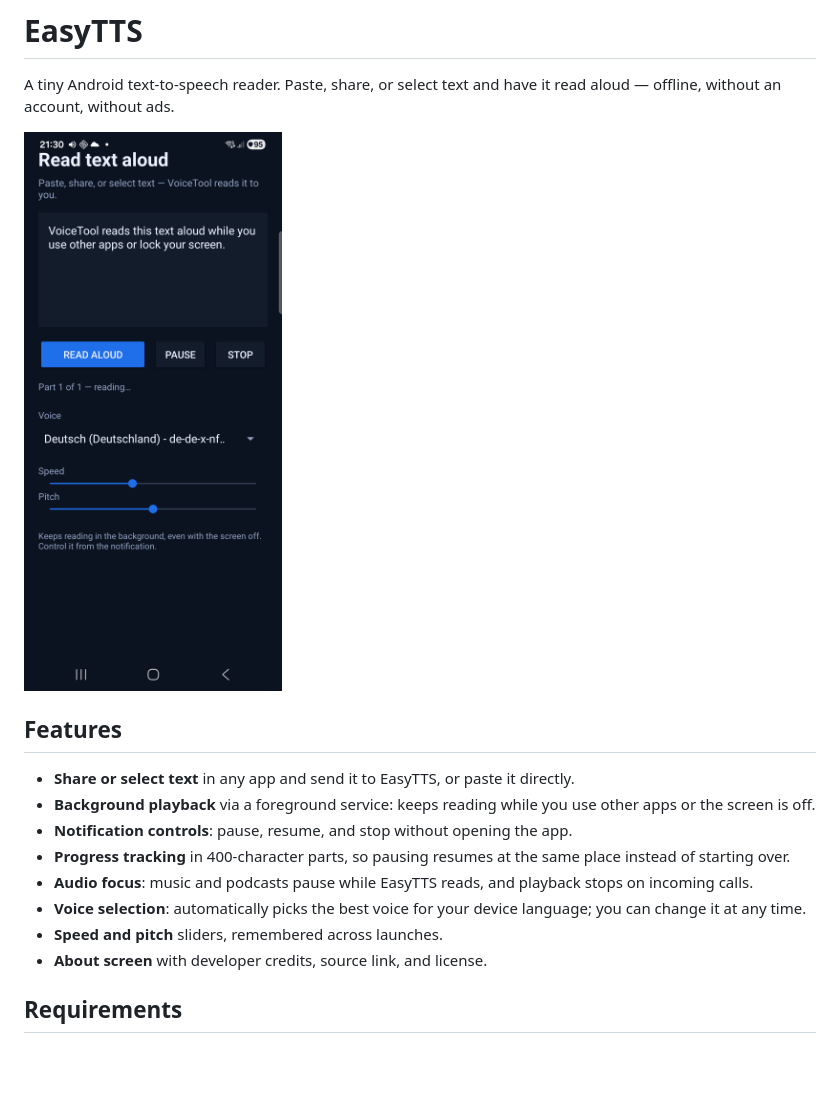
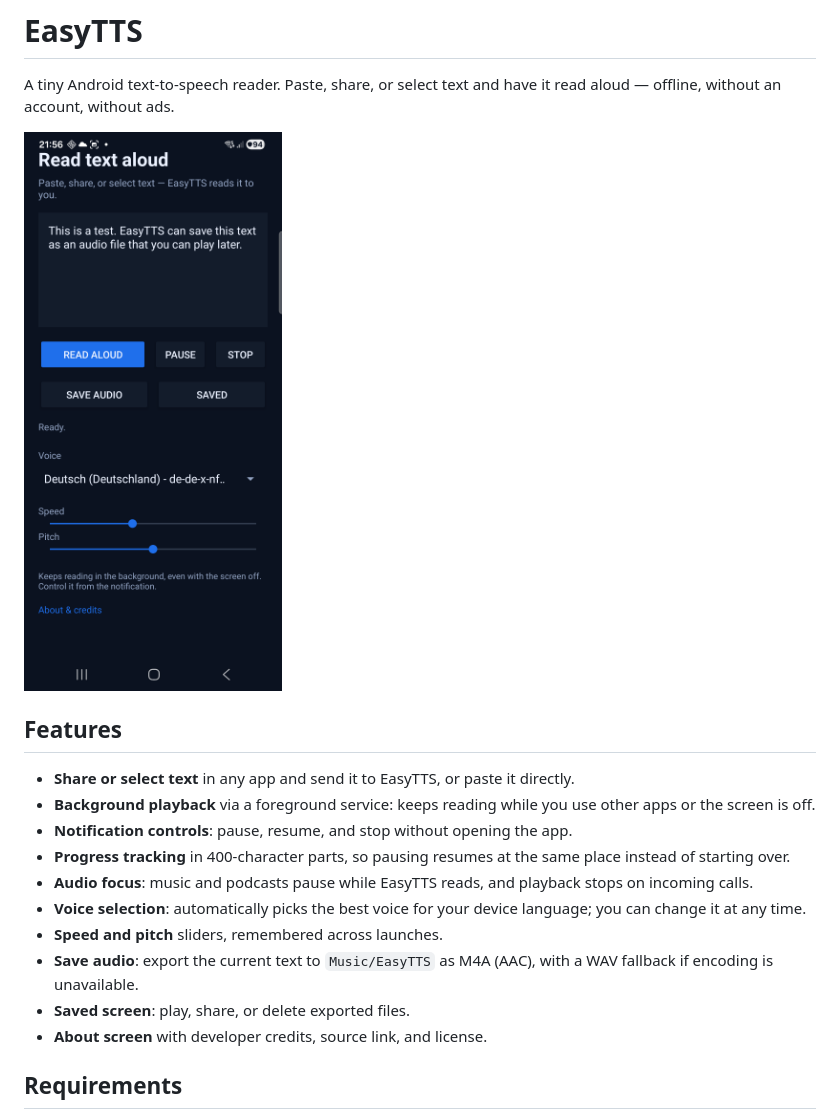
Before and after one commit to Toxic1594/voicetool, a Markdown page: README.md, the part around one of its changes. Rendered like a GitHub page; pictures changed too: docs/screenshot.png; blank space fills up the shorter version.

```diff
--- a/README.md
+++ b/README.md
@@ -19,6 +19,9 @@ read aloud — offline, without an account, without ads.
 - **Voice selection**: automatically picks the best voice for your device
   language; you can change it at any time.
 - **Speed and pitch** sliders, remembered across launches.
+- **Save audio**: export the current text to `Music/EasyTTS` as M4A (AAC),
+  with a WAV fallback if encoding is unavailable.
+- **Saved screen**: play, share, or delete exported files.
 - **About screen** with developer credits, source link, and license.
 
 ## Requirements
```
Also changed, not shown: other parts of README.md (+6 -2 lines), 9 other files.
